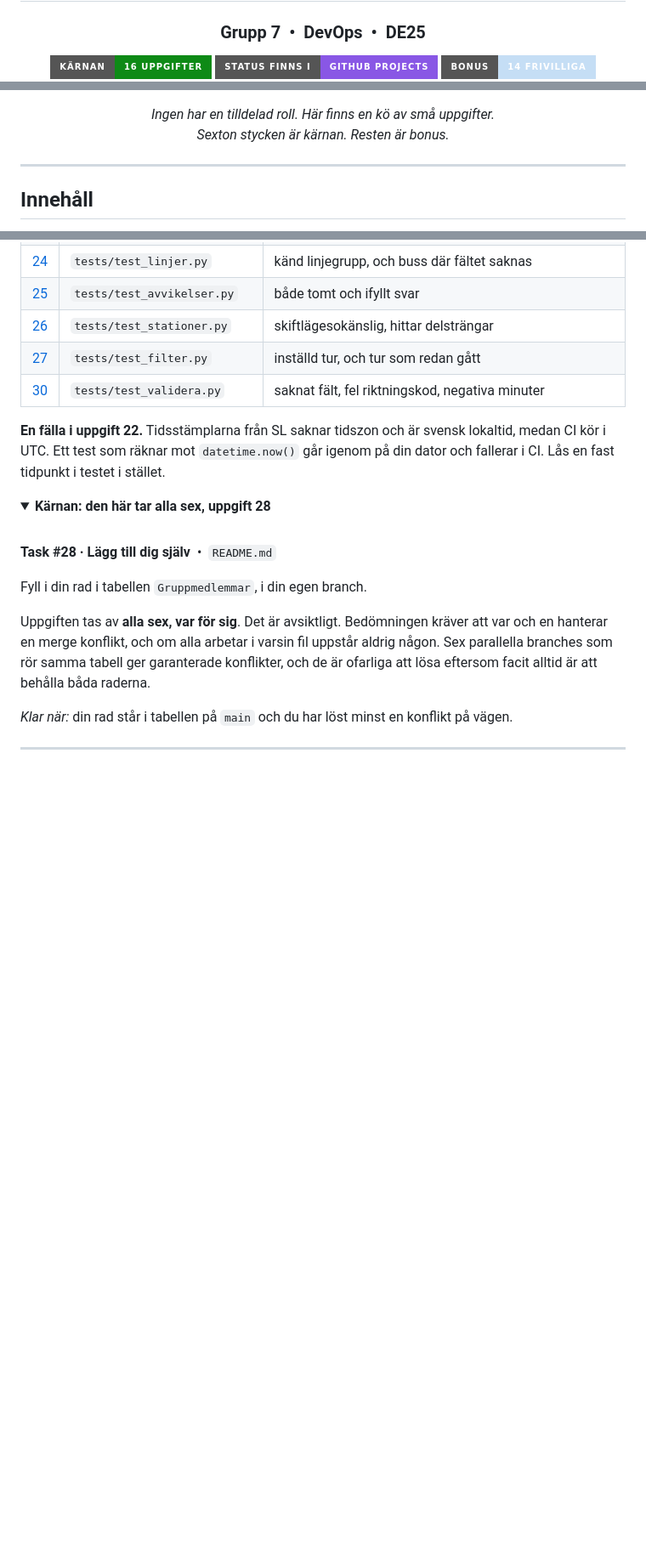
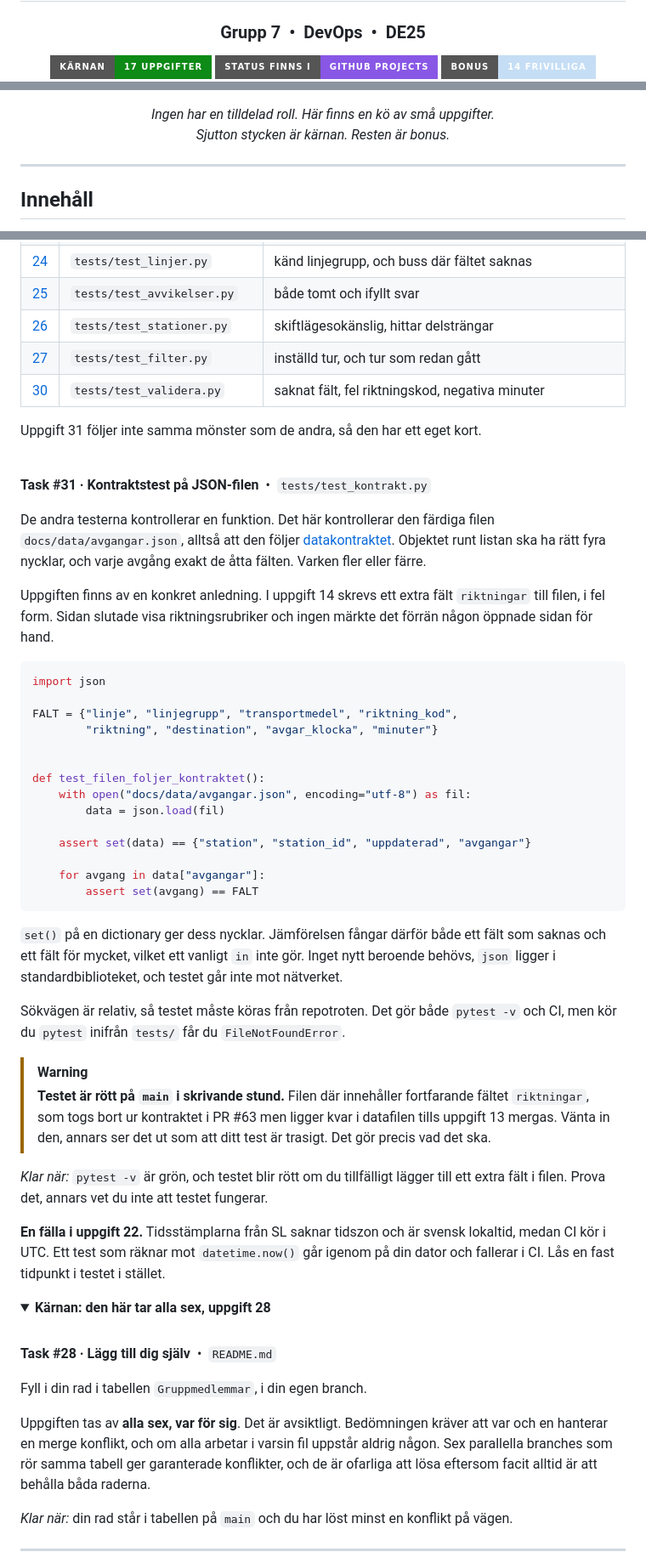
Before and after one commit to GHT4ngo/cicd-grupparbete-grupp7, a Markdown page: TASKS.md, 3 parts joined by grey strips. Shown at 85% size. Rendered like a GitHub page; folded sections open; badges without logos; blank space fills up the shorter version.

````diff
--- a/TASKS.md
+++ b/TASKS.md
@@ -5,6 +5,6 @@
 ### Grupp 7 &nbsp;&bull;&nbsp; DevOps &nbsp;&bull;&nbsp; DE25
 
 <p>
-<img alt="Kärnan" src="https://img.shields.io/badge/K%C3%A4rnan-16%20uppgifter-0e8a16?style=for-the-badge">
+<img alt="Kärnan" src="https://img.shields.io/badge/K%C3%A4rnan-17%20uppgifter-0e8a16?style=for-the-badge">
 <img alt="Tavla" src="https://img.shields.io/badge/Status%20finns%20i-GitHub%20Projects-8957e5?style=for-the-badge">
 <img alt="Bonus" src="https://img.shields.io/badge/Bonus-14%20frivilliga-c5def5?style=for-the-badge">
@@ -12,7 +12,7 @@
 </p>
 
 <em>Ingen har en tilldelad roll. Här finns en kö av små uppgifter.<br>
-Sexton stycken är kärnan. Resten är bonus.</em>
+Sjutton stycken är kärnan. Resten är bonus.</em>
 
 </div>
 
@@ -449,6 +450,42 @@ Samma mönster i allihop: skriv en liten handskriven dictionary överst i testfi
 | [26](../../issues/34) | `tests/test_stationer.py` | skiftlägesokänslig, hittar delsträngar |
 | [27](../../issues/35) | `tests/test_filter.py` | inställd tur, och tur som redan gått |
 | [30](../../issues/48) | `tests/test_validera.py` | saknat fält, fel riktningskod, negativa minuter |
+
+Uppgift 31 följer inte samma mönster som de andra, så den har ett eget kort.
+
+<br>
+
+**Task #31 · Kontraktstest på JSON-filen** &nbsp;&bull;&nbsp; `tests/test_kontrakt.py`
+
+De andra testerna kontrollerar en funktion. Det här kontrollerar den färdiga filen `docs/data/avgangar.json`, alltså att den följer [datakontraktet](#datakontraktet). Objektet runt listan ska ha rätt fyra nycklar, och varje avgång exakt de åtta fälten. Varken fler eller färre.
+
+Uppgiften finns av en konkret anledning. I uppgift 14 skrevs ett extra fält `riktningar` till filen, i fel form. Sidan slutade visa riktningsrubriker och ingen märkte det förrän någon öppnade sidan för hand.
+
+```python
+import json
+
+FALT = {"linje", "linjegrupp", "transportmedel", "riktning_kod",
+        "riktning", "destination", "avgar_klocka", "minuter"}
+
+
+def test_filen_foljer_kontraktet():
+    with open("docs/data/avgangar.json", encoding="utf-8") as fil:
+        data = json.load(fil)
+
+    assert set(data) == {"station", "station_id", "uppdaterad", "avgangar"}
+
+    for avgang in data["avgangar"]:
+        assert set(avgang) == FALT
+```
+
+`set()` på en dictionary ger dess nycklar. Jämförelsen fångar därför både ett fält som saknas och ett fält för mycket, vilket ett vanligt `in` inte gör. Inget nytt beroende behövs, `json` ligger i standardbiblioteket, och testet går inte mot nätverket.
+
+Sökvägen är relativ, så testet måste köras från repotroten. Det gör både `pytest -v` och CI, men kör du `pytest` inifrån `tests/` får du `FileNotFoundError`.
+
+> [!WARNING]
+> **Testet är rött på `main` i skrivande stund.** Filen där innehåller fortfarande fältet `riktningar`, som togs bort ur kontraktet i PR #63 men ligger kvar i datafilen tills uppgift 13 mergas. Vänta in den, annars ser det ut som att ditt test är trasigt. Det gör precis vad det ska.
+
+*Klar när:* `pytest -v` är grön, och testet blir rött om du tillfälligt lägger till ett extra fält i filen. Prova det, annars vet du inte att testet fungerar.
 
 **En fälla i uppgift 22.** Tidsstämplarna från SL saknar tidszon och är svensk lokaltid, medan CI kör i UTC. Ett test som räknar mot `datetime.now()` går igenom på din dator och fallerar i CI. Lås en fast tidpunkt i testet i stället.
 
````
Also changed, not shown: other parts of TASKS.md (+7 -6 lines), README.md (+2 -2 lines).
